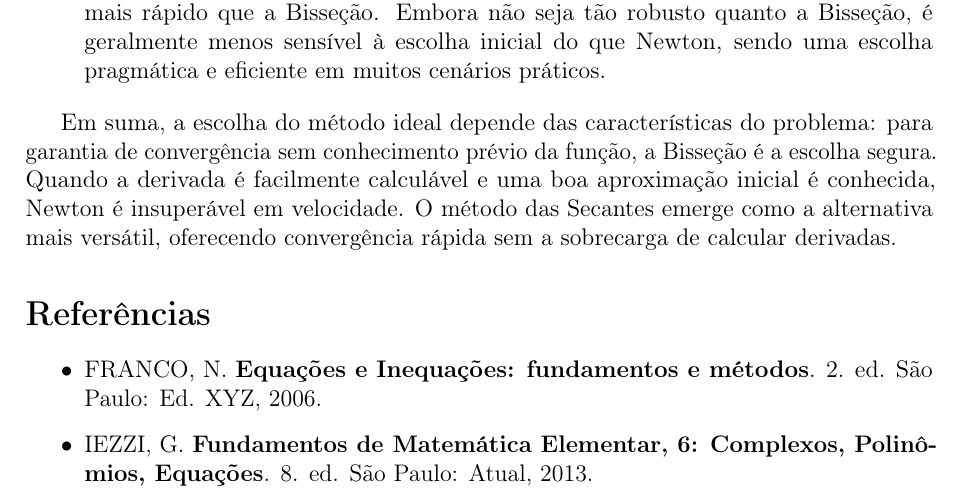
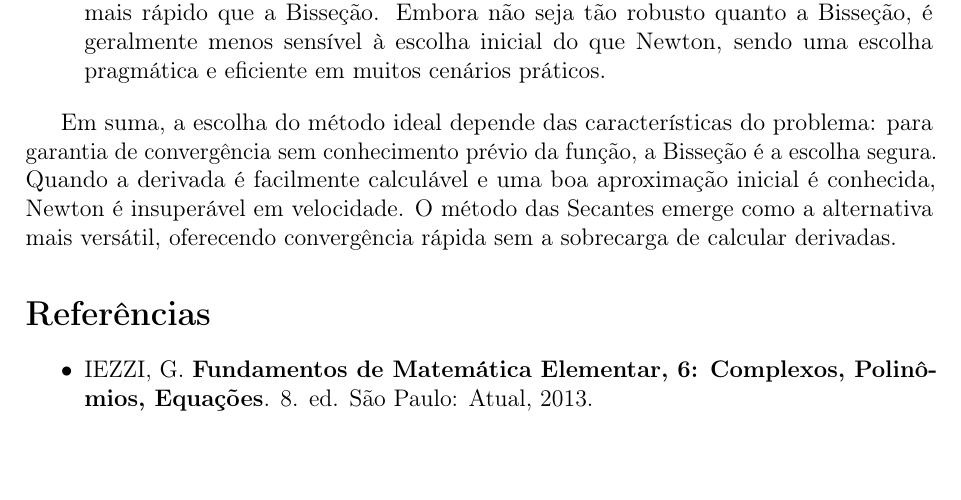
Before and after one commit to Fabio-araujo-silva/analise-II, a LaTeX paper (relatorio.tex): part of page 5 of 6, cut so that both start at the same text. Compiled offline with pdfLaTeX.

Commit message:
Zip final, da uma lida antes no pdf pra confirmar

```diff
--- a/relatorio.tex
+++ b/relatorio.tex
@@ -176,7 +176,6 @@ Em suma, a escolha do método ideal depende das características do problema: pa
 
 \section*{Referências}
 \begin{itemize}\itemsep0.3em
-  \item FRANCO, N. \textbf{Equações e Inequações: fundamentos e métodos}. 2. ed. São Paulo: Ed. XYZ, 2006.
   \item IEZZI, G. \textbf{Fundamentos de Matemática Elementar, 6: Complexos, Polinômios, Equações}. 8. ed. São Paulo: Atual, 2013.
   \item LIMA, E. L. \textbf{Curso de Análise}. 12. ed. Rio de Janeiro: Instituto de Matemática Pura e Aplicada (IMPA), 2004.
   \item OLIVEIRA, M. L. B. de. \textbf{SME0206 -- Fundamentos de Análise Numérica: Aula 2}. São Carlos, 2025. Material de aula.
```
Also changed, not shown: relatorio.pdf, 2 other files.
